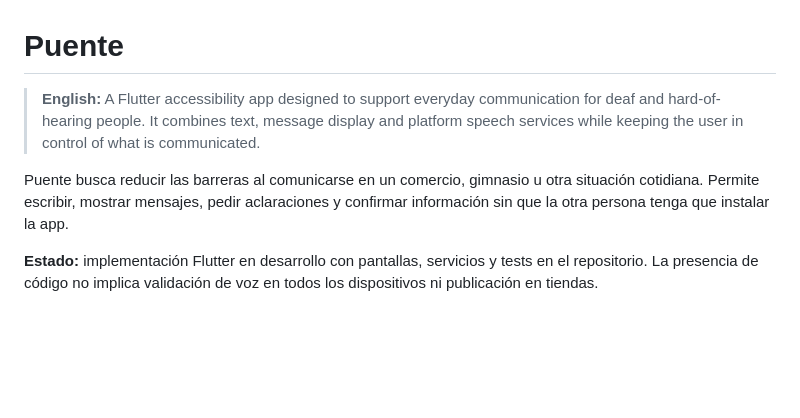
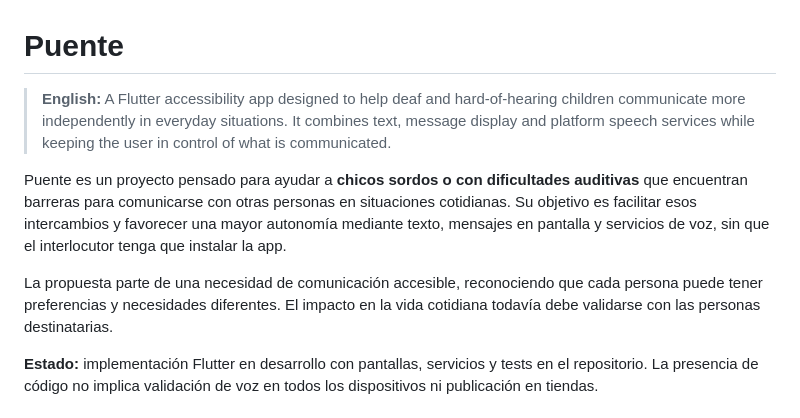
Before and after one commit to luchonicolini/Puente_Flutter, a Markdown page: README.md, the part around the change. Rendered like a GitHub page; blank space fills up the shorter version.

Commit message:
docs: clarify Puente audience and everyday communication purpose

```diff
--- a/README.md
+++ b/README.md
@@ -1,9 +1,11 @@
 # Puente
 
-> **English:** A Flutter accessibility app designed to support everyday communication for deaf and hard-of-hearing people. It combines text, message display and platform speech services while keeping the user in control of what is communicated.
+> **English:** A Flutter accessibility app designed to help deaf and hard-of-hearing children communicate more independently in everyday situations. It combines text, message display and platform speech services while keeping the user in control of what is communicated.
 
-Puente busca reducir las barreras al comunicarse en un comercio, gimnasio u otra situación cotidiana.
-Permite escribir, mostrar mensajes, pedir aclaraciones y confirmar información sin que la otra persona tenga que instalar la app.
+Puente es un proyecto pensado para ayudar a **chicos sordos o con dificultades auditivas** que encuentran barreras para comunicarse con otras personas en situaciones cotidianas.
+Su objetivo es facilitar esos intercambios y favorecer una mayor autonomía mediante texto, mensajes en pantalla y servicios de voz, sin que el interlocutor tenga que instalar la app.
+
+La propuesta parte de una necesidad de comunicación accesible, reconociendo que cada persona puede tener preferencias y necesidades diferentes. El impacto en la vida cotidiana todavía debe validarse con las personas destinatarias.
 
 **Estado:** implementación Flutter en desarrollo con pantallas, servicios y tests en el repositorio.
 La presencia de código no implica validación de voz en todos los dispositivos ni publicación en tiendas.
```
